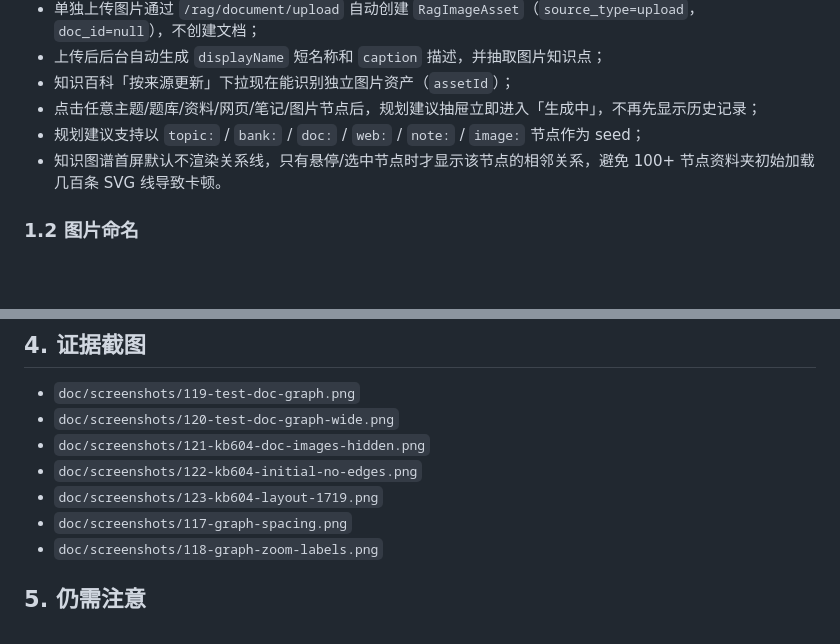
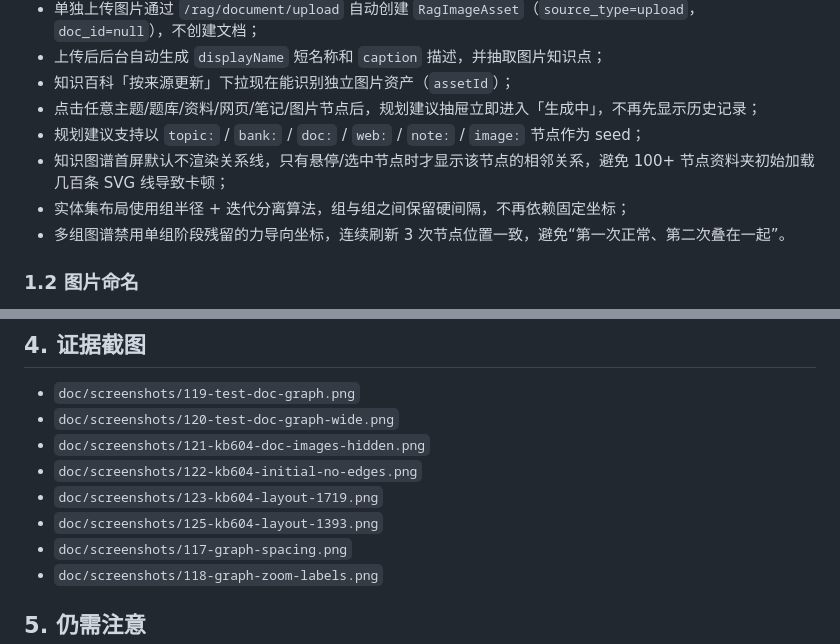
Before and after one commit to wufeng1234567/openstudy-fastapi-ts, a Markdown page: doc/planning/知识图谱图片-文档-知识点关系-实施记录.md, 2 parts joined by grey strips. GitHub-like rendering; blank space fills up the shorter version.

Commit message:
fix: separate graph groups with collision layout

```diff
--- a/doc/planning/知识图谱图片-文档-知识点关系-实施记录.md
+++ b/doc/planning/知识图谱图片-文档-知识点关系-实施记录.md
@@ -18,7 +18,9 @@
 - 知识百科「按来源更新」下拉现在能识别独立图片资产（`assetId`）；
 - 点击任意主题/题库/资料/网页/笔记/图片节点后，规划建议抽屉立即进入「生成中」，不再先显示历史记录；
 - 规划建议支持以 `topic:` / `bank:` / `doc:` / `web:` / `note:` / `image:` 节点作为 seed；
-- 知识图谱首屏默认不渲染关系线，只有悬停/选中节点时才显示该节点的相邻关系，避免 100+ 节点资料夹初始加载几百条 SVG 线导致卡顿。
+- 知识图谱首屏默认不渲染关系线，只有悬停/选中节点时才显示该节点的相邻关系，避免 100+ 节点资料夹初始加载几百条 SVG 线导致卡顿；
+- 实体集布局使用组半径 + 迭代分离算法，组与组之间保留硬间隔，不再依赖固定坐标；
+- 多组图谱禁用单组阶段残留的力导向坐标，连续刷新 3 次节点位置一致，避免“第一次正常、第二次叠在一起”。
 
 ### 1.2 图片命名
 
@@ -110,6 +112,7 @@
 - `doc/screenshots/121-kb604-doc-images-hidden.png`
 - `doc/screenshots/122-kb604-initial-no-edges.png`
 - `doc/screenshots/123-kb604-layout-1719.png`
+- `doc/screenshots/125-kb604-layout-1393.png`
 - `doc/screenshots/117-graph-spacing.png`
 - `doc/screenshots/118-graph-zoom-labels.png`
 
```
Also changed, not shown: openstudy-vue3-ts/doc/screenshots/123-kb604-layout-1719.png, openstudy-vue3-ts/doc/screenshots/125-kb604-layout-1393.png (added), 1 other file.
